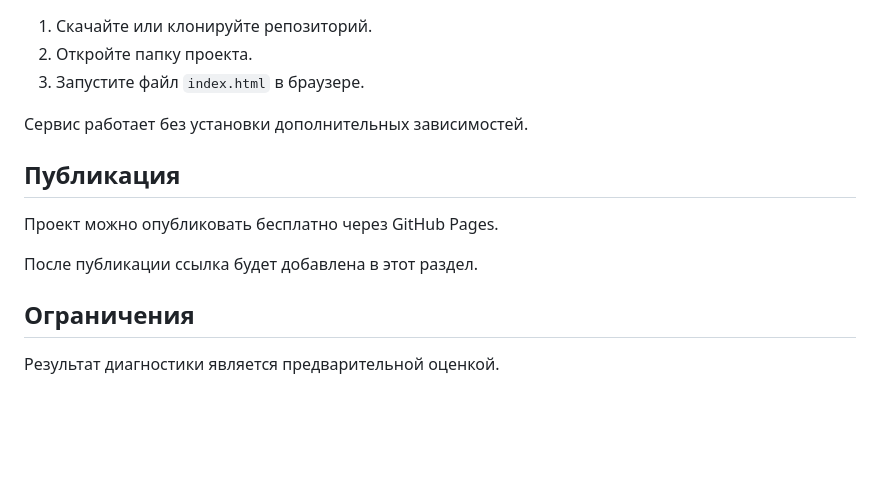
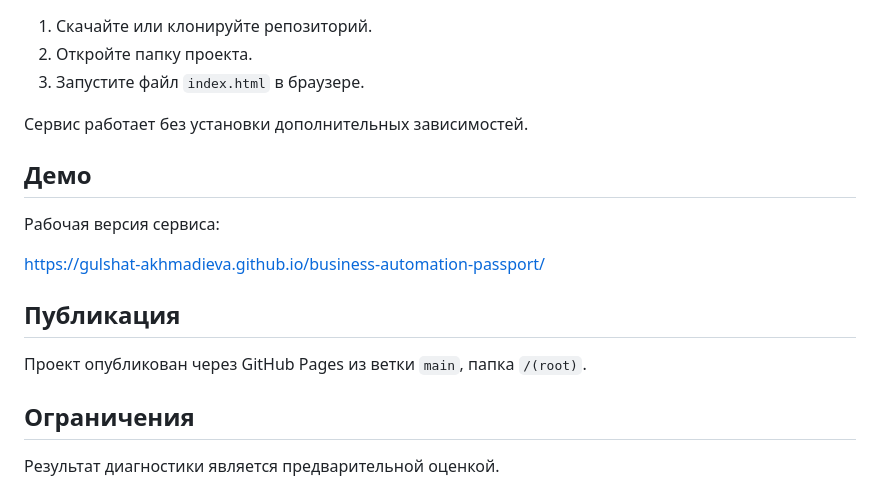
Before and after one commit to gulshat-akhmadieva/business-automation-passport, a Markdown page: README.md, the part around the change. Rendered like a GitHub page; blank space fills up the shorter version.

Commit message:
Add live demo link to README

```diff
--- a/README.md
+++ b/README.md
@@ -83,11 +83,16 @@ business-automation-passport
 
 Сервис работает без установки дополнительных зависимостей.
 
+## Демо
+
+Рабочая версия сервиса:
+
+https://gulshat-akhmadieva.github.io/business-automation-passport/
+
 ## Публикация
 
-Проект можно опубликовать бесплатно через GitHub Pages.
+Проект опубликован через GitHub Pages из ветки `main`, папка `/(root)`.
 
-После публикации ссылка будет добавлена в этот раздел.
 
 ## Ограничения
 
```
